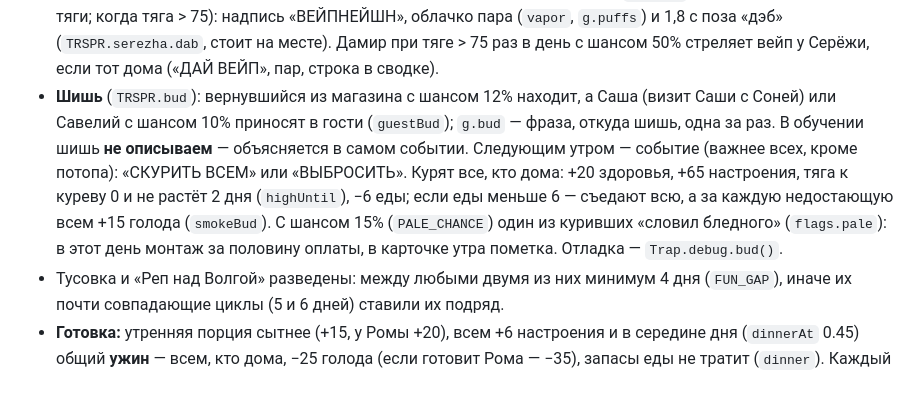
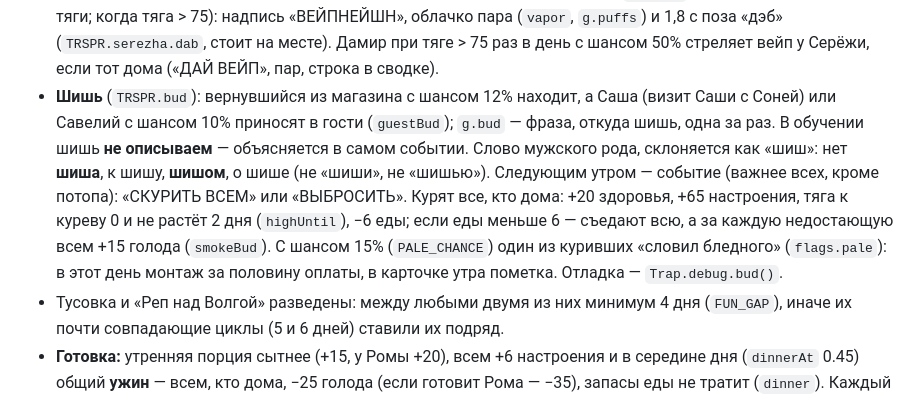
Before and after one commit to sanekxe1/chipsy-game, a Markdown page: CLAUDE.md, the part around the change. GitHub-like rendering.

Commit message:
CLAUDE.md: как склонять «шишь»
Co-Authored-By: Claude Opus 5.5 <noreply@anthropic.com>

```diff
--- a/CLAUDE.md
+++ b/CLAUDE.md
@@ -94,7 +94,7 @@ python3 -m http.server 8765
 - **Вика** встаёт к плите и через ~0,12 дня кормит всех ужином (−30 голода, `vikaDinner`) и оставляет +1 еду; Дамиру +30 настроения сразу.
 - Халтурка ×2 складывается с энергетиком ×2 (итого ×4), в сводке это видно.
 - **Вейп:** Серёжа раз в день сам снимает тягу вейпом (−30, к 61-му дню −37,5: `vapeAmt`, вдвое медленнее роста тяги; когда тяга > 75): надпись «ВЕЙПНЕЙШН», облачко пара (`vapor`, `g.puffs`) и 1,8 с поза «дэб» (`TRSPR.serezha.dab`, стоит на месте). Дамир при тяге > 75 раз в день с шансом 50% стреляет вейп у Серёжи, если тот дома («ДАЙ ВЕЙП», пар, строка в сводке).
-- **Шишь** (`TRSPR.bud`): вернувшийся из магазина с шансом 12% находит, а Саша (визит Саши с Соней) или Савелий с шансом 10% приносят в гости (`guestBud`); `g.bud` — фраза, откуда шишь, одна за раз. В обучении шишь **не описываем** — объясняется в самом событии. Следующим утром — событие (важнее всех, кроме потопа): «СКУРИТЬ ВСЕМ» или «ВЫБРОСИТЬ». Курят все, кто дома: +20 здоровья, +65 настроения, тяга к куреву 0 и не растёт 2 дня (`highUntil`), −6 еды; если еды меньше 6 — съедают всю, а за каждую недостающую всем +15 голода (`smokeBud`). С шансом 15% (`PALE_CHANCE`) один из куривших «словил бледного» (`flags.pale`): в этот день монтаж за половину оплаты, в карточке утра пометка. Отладка — `Trap.debug.bud()`.
+- **Шишь** (`TRSPR.bud`): вернувшийся из магазина с шансом 12% находит, а Саша (визит Саши с Соней) или Савелий с шансом 10% приносят в гости (`guestBud`); `g.bud` — фраза, откуда шишь, одна за раз. В обучении шишь **не описываем** — объясняется в самом событии. Слово мужского рода, склоняется как «шиш»: нет **шиша**, к шишу, **шишом**, о шише (не «шиши», не «шишью»). Следующим утром — событие (важнее всех, кроме потопа): «СКУРИТЬ ВСЕМ» или «ВЫБРОСИТЬ». Курят все, кто дома: +20 здоровья, +65 настроения, тяга к куреву 0 и не растёт 2 дня (`highUntil`), −6 еды; если еды меньше 6 — съедают всю, а за каждую недостающую всем +15 голода (`smokeBud`). С шансом 15% (`PALE_CHANCE`) один из куривших «словил бледного» (`flags.pale`): в этот день монтаж за половину оплаты, в карточке утра пометка. Отладка — `Trap.debug.bud()`.
 - Тусовка и «Реп над Волгой» разведены: между любыми двумя из них минимум 4 дня (`FUN_GAP`), иначе их почти совпадающие циклы (5 и 6 дней) ставили их подряд.
 - **Готовка:** утренняя порция сытнее (+15, у Ромы +20), всем +6 настроения и в середине дня (`dinnerAt` 0.45) общий **ужин** — всем, кто дома, −25 голода (если готовит Рома — −35), запасы еды не тратит (`dinner`). Каждый следующий повар: ужин ещё −10, утренняя порция ещё +5 (двое — −35, трое с Ромой — −55). Повар в этот день не монтирует.
 - «Реп над Волгой» с шансом 35% бесплатный (`RAP_FREE`, флаг `rapFree`): друзья-организаторы зовут всю хату — задумано как спасение в поздней игре.
```
